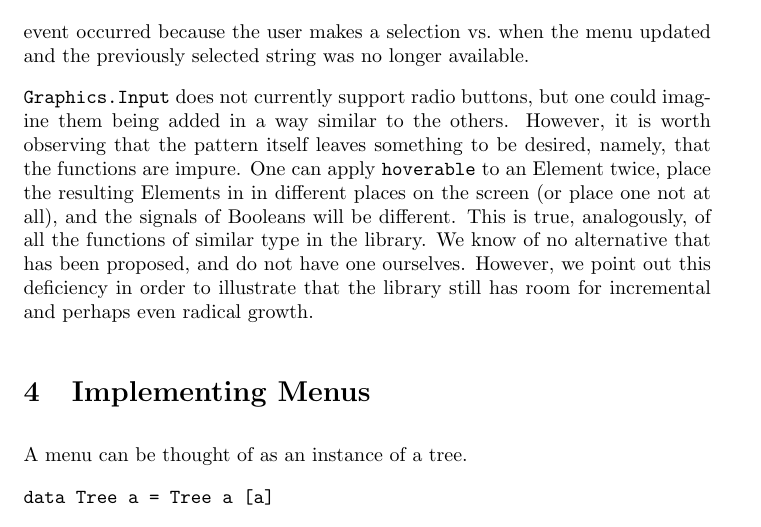
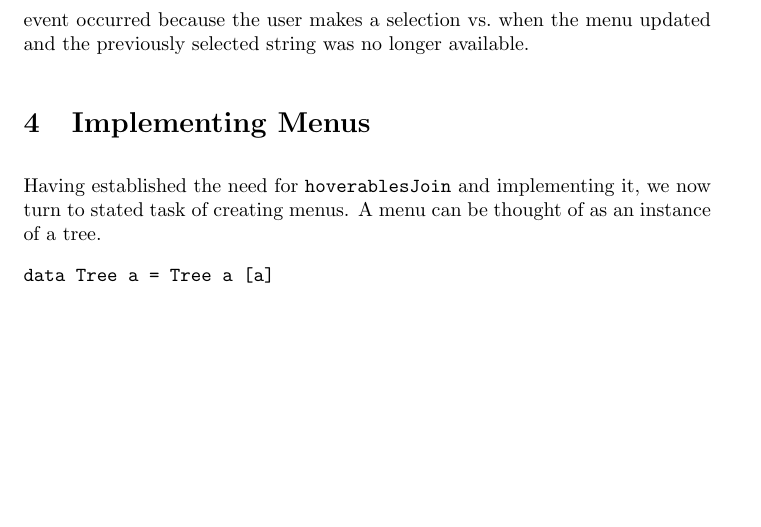
Before and after one commit to ealter/Elm-GUIs, a LaTeX paper (paper/paper.tex): part of page 9 of 12, cut so that both start at the same text, the shorter picture padded with empty space. Compiled offline with pdfLaTeX.

Commit message:
Cut rambling para, add transition

```diff
--- a/paper/paper.tex
+++ b/paper/paper.tex
@@ -440,20 +440,11 @@ convenient. If the menus were dynamic, it would be useful for the API to
 indicate when an event occurred because the user makes a selection vs.~when the
 menu updated and the previously selected string was no longer available.
 
-\texttt{Graphics.Input} does not currently support radio buttons, but one could
-imagine them being added in a way similar to the others. However, it is worth
-observing that the pattern itself leaves something to be desired, namely, that
-the functions are impure. One can apply \texttt{hoverable} to an Element twice,
-place the resulting Elements in in different places on the screen (or place one
-not at all), and the signals of Booleans will be different. This is true,
-analogously, of all the functions of similar type in the library. We know of no
-alternative that has been proposed, and do not have one ourselves. However, we
-point out this deficiency in order to illustrate that the library still has room
-for incremental and perhaps even radical growth.
-
 \section{Implementing Menus}\label{implementing-menus}
 
-A menu can be thought of as an instance of a tree.
+Having established the need for \texttt{hoverablesJoin} and implementing it, we
+now turn to stated task of creating menus. A menu can be thought of as an
+instance of a tree.
 
 \texttt{data Tree a = Tree a [a]}
 
```
